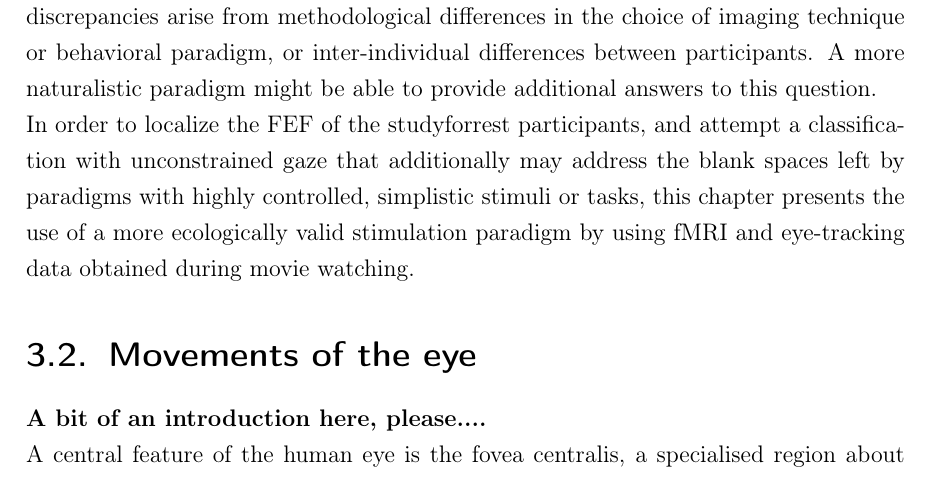
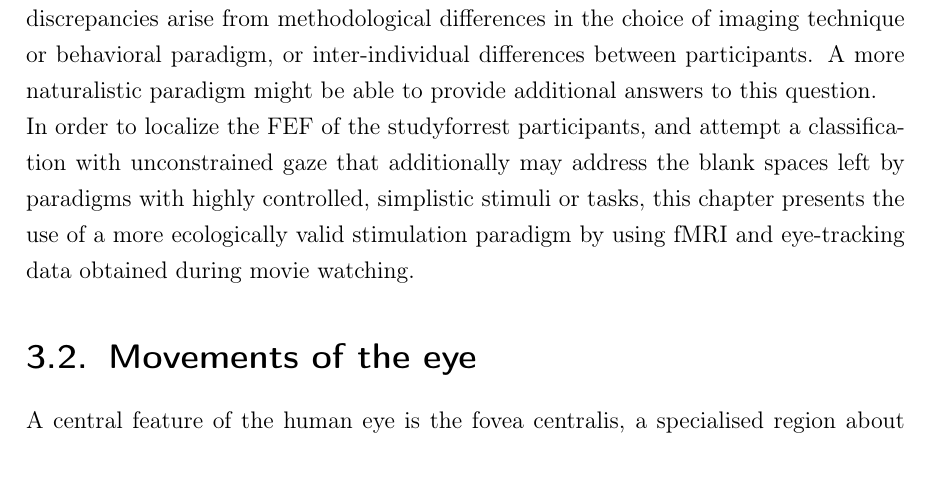
Before and after one commit to AdinaWagner/thesis, a LaTeX thesis (Masterarbeit.tex): part of page 39 of 84, cut so that both start at the same text. Compiled offline with pdfLaTeX; an older LaTeX class or package is replaced by its successor.

Commit message:
polish FEF loc intro

```diff
--- a/Masterarbeit.tex
+++ b/Masterarbeit.tex
@@ -696,7 +696,7 @@ In order to localize the FEF of the studyforrest participants, and attempt a cla
 
 \section{Movements of the eye}\label{section:eyemoves}
 
-\textbf{A bit of an introduction here, please....}\\ A central feature of the human eye is the fovea centralis, a specialised region about 1.5mm in diameter in the center of the retina (\cite{benninghof2004anat}). It serves only the central 1$^\circ$ of the visual field, but due to possessing the highest amount of cones of the retina, and an asymmetric distribution of ganglion cell density across the retina that advantages foveal information, it provides the greatest visual acuity (\cite{perry1986ganglion}). This asymmetry is propagated in the cortical representation of visual inputs from the retina. The magnification factor (MF), the linear extent of cortex devoted to each linear degree on the retina, increases monotonically from periphal to foveal vision (\cite{daniel1961representation}). As a result, in almost all visual brain areas, both cortically and subcortically, the fovea has the greatest representation, and full visual acuity can hence only occur at the fovea. Due to this constraint, humans need the ability to, first, align the fovea rapidly to an object of interest in a visual scene and, second, keep the fovea aligned to it for a sufficient amount of time in order to maximize the efficiency of foveal vision and perceive objects of interest in greatest detail. An exploration of a visual scene is hence performed in a stepwise manner and requires the described sequence of eye movements to sequentially explore all areas of interest. To accomplish this, the human eye is capable of a number of different eye movements. In its most simple form, the sequence consists of rapid saccadic eye-movements, redirecting the fovea from one object of interest to the next, followed by phases of fixation that keep the fovea aligned for visual analysis. Unconstrained vision as during movie watching will therefore require continuous eye movements to view content depicted at different parts of the screen with highest visual acuity.\newline
+A central feature of the human eye is the fovea centralis, a specialised region about 1.5mm in diameter in the center of the retina (\cite{benninghof2004anat}). It serves only the central 1$^\circ$ of the visual field, but due to possessing the highest amount of cones of the retina, and an asymmetric distribution of ganglion cell density across the retina that advantages foveal information, it provides the greatest visual acuity (\cite{perry1986ganglion}). This asymmetry is propagated in the cortical representation of visual inputs from the retina. The magnification factor (MF), the linear extent of cortex devoted to each linear degree on the retina, increases monotonically from periphal to foveal vision (\cite{daniel1961representation}). As a result, in almost all visual brain areas, both cortically and subcortically, the fovea has the greatest representation, and full visual acuity can hence only occur at the fovea. Due to this constraint, humans need the ability to, first, align the fovea rapidly to an object of interest in a visual scene and, second, keep the fovea aligned to it for a sufficient amount of time in order to maximize the efficiency of foveal vision and perceive objects of interest in greatest detail. An exploration of a visual scene is hence performed in a stepwise manner and requires the described sequence of eye movements to sequentially explore all areas of interest. To accomplish this, the human eye is capable of a number of different eye movements. In its most simple form, the sequence consists of rapid saccadic eye-movements, redirecting the fovea from one object of interest to the next, followed by phases of fixation that keep the fovea aligned for visual analysis. Unconstrained vision as during movie watching will therefore require continuous eye movements to view content depicted at different parts of the screen with highest visual acuity.\newline
 As outlined in the section \ref{section:visualattention}, the FEF are involved in almost all types of eye movements, but specifically saccadic eyemovements (\cite{leichnetz1988higher}). The FEF does not control all saccades, though. Interestingly, early stimulation studies showed a distinction between horizontal and vertical saccades. The frontal eye fields are involved in the generation of saccades to the contralateral space in horizontal, oblique up or oblique down directions in the visual field (see \textcite{bruce1985primate}, \textcite{blanke2003direction}). Activation of the right FEF leads to conjugate eye movement to the left, and vice versa. Vertical saccades, however, are utilizing different neuronal circuitry distributed diffusely around the cortex, that ultimately project into the rostral interstitial nucleus of the medial longitufinal fasiculus (riMLF) and the interstitial nucleus of Cajal in the mesencephalon (\cite{FUKUSHIMA1991159}). These different underlying neural circuitry for horizontal and vertical eye movements can be observed in human stimulation studies (\cite{blanke2003direction}), but also in neurodegenerative diseases that affect those oculomotor nuclei involved in vertical saccades: Supranuclear palsy (PSP) and pure akinesia (PA) (\cite{rottach1996dynamic}, \cite{riley1994syndrome}), or midbrain lesions (\cite{ranalli1988palsy}) lead to differential impairment of vertical but not horizontal eye movement. Regarding stimulation studies of the FEF, only a few studies reported to evoke purely vertical saccadic eye movements, and \textcite{blanke2003direction} concluded that "all human studies agreed that electrically induced EM [eye movements] are mainly contralateral as well as horizontal". In their own electrical stimulation study in five epilepsy patients, \textcite{blanke2003direction} found $66\%$ of all evoked saccades to be along the horizontal meridian, $34\%$ to be oblique upward or downward, and no saccade to be purely horizontal or vertical. Non-invasive localization paradigms of the FEF mirror these findings and often use saccadic targets along the horizontal meridian (\cite{connolly2002human}; \cite{alkan2011differentiation}).
 Based on this theoretical reasoning, a contrast between activation during horizontal and vertical saccadic eyemovements made by participants during movie watching is used to localize the frontal eye fields.
 
```
